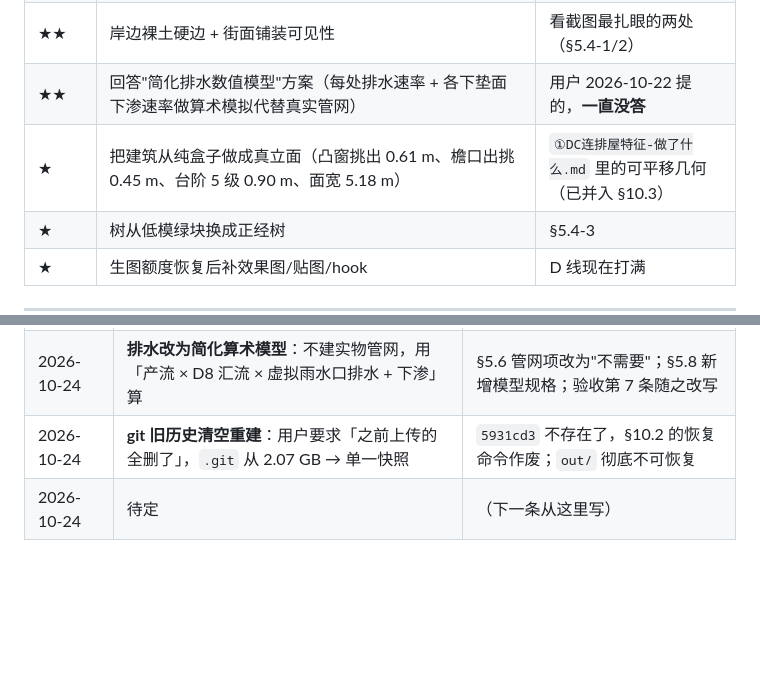
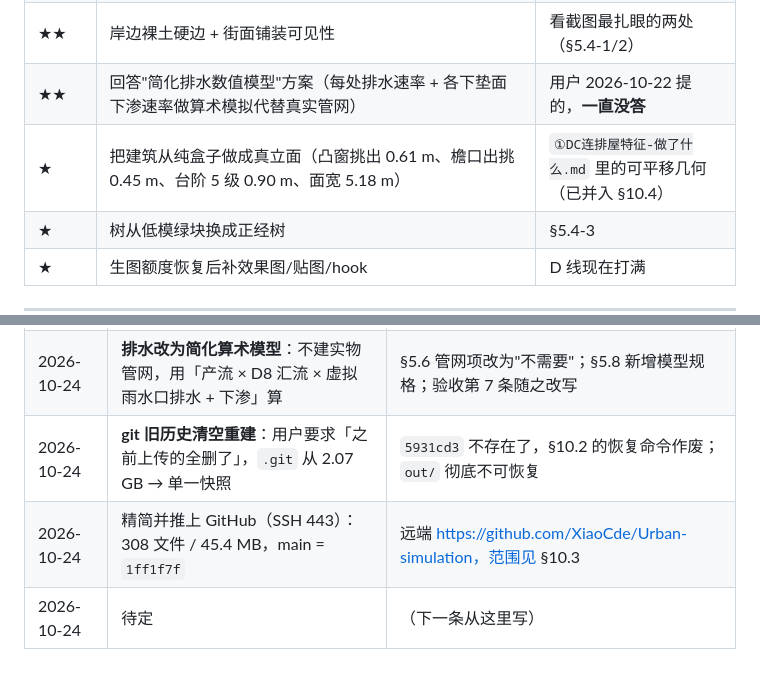
Before and after one commit to XiaoCde/Urban-simulation, a Markdown page: 项目总览.md, 2 parts joined by grey strips. Rendered like a GitHub page; blank space fills up the shorter version.

Commit message:
docs: 修正 §10.3/10.4 交叉引用，补推送记录

```diff
--- a/项目总览.md
+++ b/项目总览.md
@@ -316,7 +316,7 @@ D:\blender\blender.exe --background --python tools/grab_video_frames.py -- <mp4>
 | ★★★ | **补 `ground_floor_elev_m`** 到 `buildings_footprints.json` | 决定"淹了多少栋"，只需对 23,420 栋按 DTM 采样一次 |
 | ★★ | 岸边裸土硬边 + 街面铺装可见性 | 看截图最扎眼的两处（§5.4-1/2） |
 | ★★ | 回答"简化排水数值模型"方案（每处排水速率 + 各下垫面下渗速率做算术模拟代替真实管网） | 用户 2026-10-22 提的，**一直没答** |
-| ★ | 把建筑从纯盒子做成真立面（凸窗挑出 0.61 m、檐口出挑 0.45 m、台阶 5 级 0.90 m、面宽 5.18 m） | `①DC连排屋特征-做了什么.md` 里的可平移几何（已并入 §10.3） |
+| ★ | 把建筑从纯盒子做成真立面（凸窗挑出 0.61 m、檐口出挑 0.45 m、台阶 5 级 0.90 m、面宽 5.18 m） | `①DC连排屋特征-做了什么.md` 里的可平移几何（已并入 §10.4） |
 | ★ | 树从低模绿块换成正经树 | §5.4-3 |
 | ★ | 生图额度恢复后补效果图/贴图/hook | D 线现在打满 |
 
@@ -399,4 +399,5 @@ D:\blender\blender.exe --background --python tools/grab_video_frames.py -- <mp4>
 | 2026-10-24 | **放宽高度约束**：允许为视觉效果微调，但须以真实数据为基准 | §2.1-2 已改写；"必须权威源、不许自己调"作废 |
 | 2026-10-24 | **排水改为简化算术模型**：不建实物管网，用「产流 × D8 汇流 × 虚拟雨水口排水 + 下渗」算 | §5.6 管网项改为"不需要"；§5.8 新增模型规格；验收第 7 条随之改写 |
 | 2026-10-24 | **git 旧历史清空重建**：用户要求「之前上传的全删了」，`.git` 从 2.07 GB → 单一快照 | `5931cd3` 不存在了，§10.2 的恢复命令作废；`out/` 彻底不可恢复 |
+| 2026-10-24 | 精简并推上 GitHub（SSH 443）：308 文件 / 45.4 MB，main = `1ff1f7f` | 远端 https://github.com/XiaoCde/Urban-simulation，范围见 §10.3 |
 | 2026-10-24 | 待定 | （下一条从这里写） |
```
